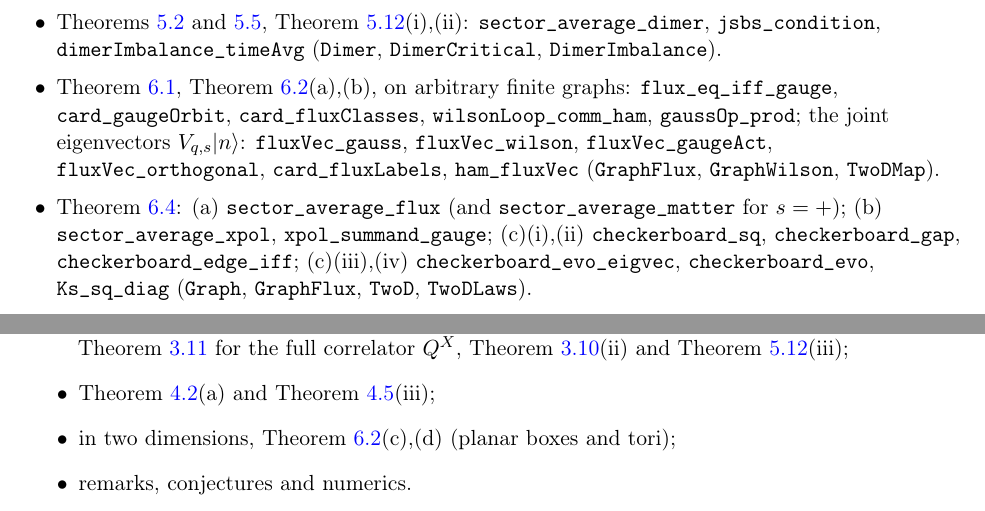
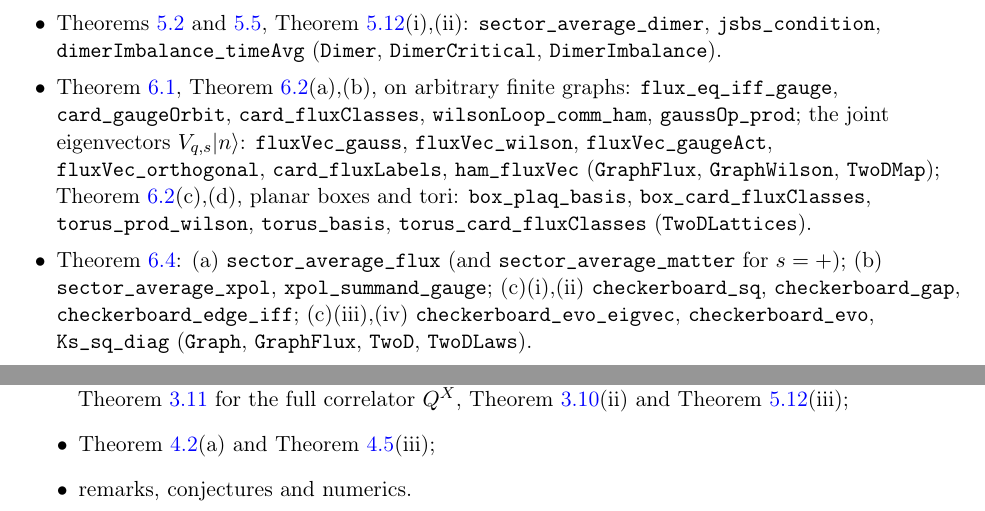
Before and after one commit to xturkesh/fermions, a LaTeX paper (paper/main.tex, which reads paper/sections/lean.tex): two parts of pages 96 and 97 of 101, joined at a grey line, cut so that both start at the same text. Compiled offline with pdfLaTeX.

Commit message:
Docs: planar boxes, tori and checkerboard propagator in the README and the Lean appendix
Co-Authored-By: Claude Opus 5.5 <noreply@anthropic.com>
Claude-Session: https://claude.ai/code/session_01NKqrRxmfWAsbocHrT8mtBS

```diff
--- a/paper/sections/lean.tex
+++ b/paper/sections/lean.tex
@@ -104,7 +104,9 @@ $2\ln2\,\Theta(F)$), \texttt{lgt\_areaLaw\_full} (\texttt{AreaLawSharp}, \texttt
 \texttt{wilsonLoop\_comm\_ham}, \texttt{gaussOp\_prod}; the joint eigenvectors $V_{q,s}\ket n$:
 \texttt{fluxVec\_gauss}, \texttt{fluxVec\_wilson}, \texttt{fluxVec\_gaugeAct},
 \texttt{fluxVec\_orthogonal}, \texttt{card\_fluxLabels}, \texttt{ham\_fluxVec} (\texttt{GraphFlux},
-\texttt{GraphWilson}, \texttt{TwoDMap}).
+\texttt{GraphWilson}, \texttt{TwoDMap}); \cref{thm:2dmap}(c),(d), planar boxes and tori:
+\texttt{box\_plaq\_basis}, \texttt{box\_card\_fluxClasses}, \texttt{torus\_prod\_wilson},
+\texttt{torus\_basis}, \texttt{torus\_card\_fluxClasses} (\texttt{TwoDLattices}).
 \item \cref{prop:2dlaws}: (a) \texttt{sector\_average\_flux} (and \texttt{sector\_average\_matter}
 for $s=+$); (b) \texttt{sector\_average\_xpol}, \texttt{xpol\_summand\_gauge}; (c)(i),(ii)
 \texttt{checkerboard\_sq}, \texttt{checkerboard\_gap}, \texttt{checkerboard\_edge\_iff}; (c)(iii),(iv)
@@ -155,6 +157,5 @@ region;
 \item the infinite-volume statements other than those listed above: \cref{thm:infvol}(a),(c),(d),(e),
 \cref{cor:ECinfvol} for the full correlator $Q^X$, \cref{thm:EC}(ii) and \cref{prop:dimerimbalance}(iii);
 \item \cref{lem:quasifree}(a) and \cref{lem:annealed}(iii);
-\item in two dimensions, \cref{thm:2dmap}(c),(d) (planar boxes and tori);
 \item remarks, conjectures and numerics.
 \end{itemize}
```
Also changed, not shown: lean/README.md.
